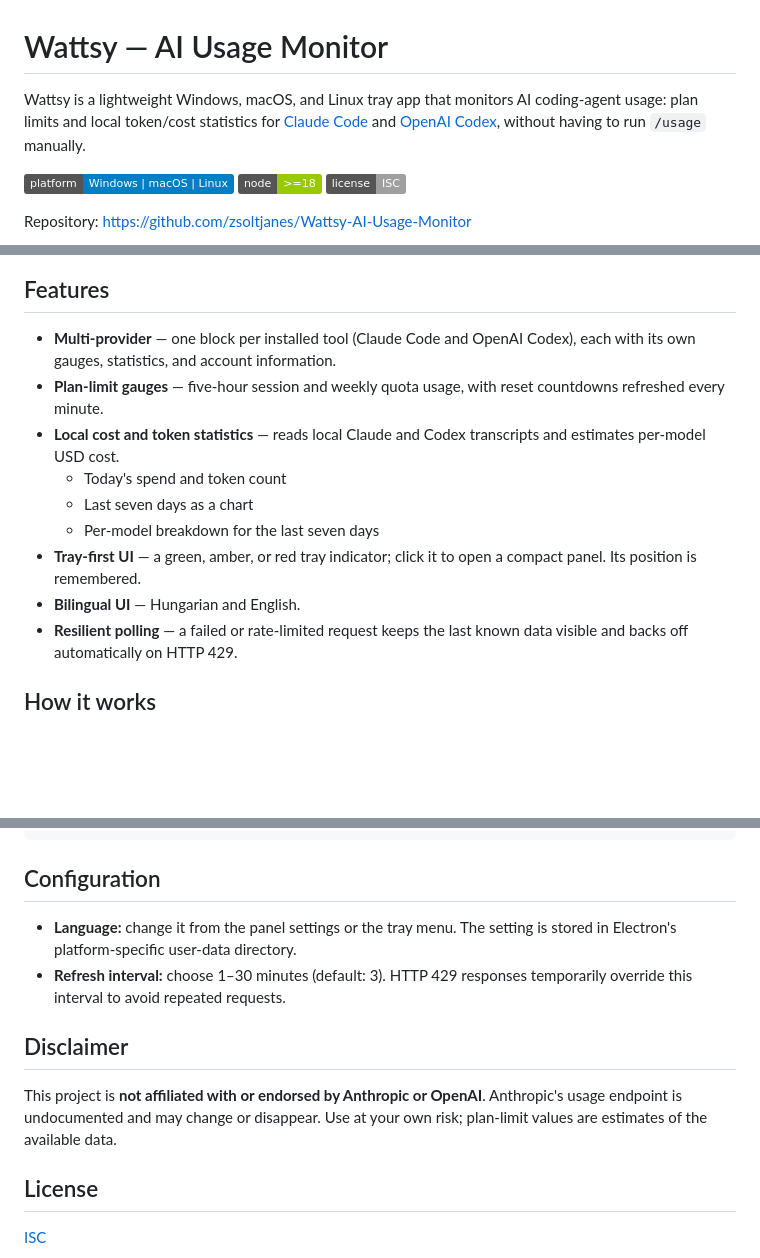
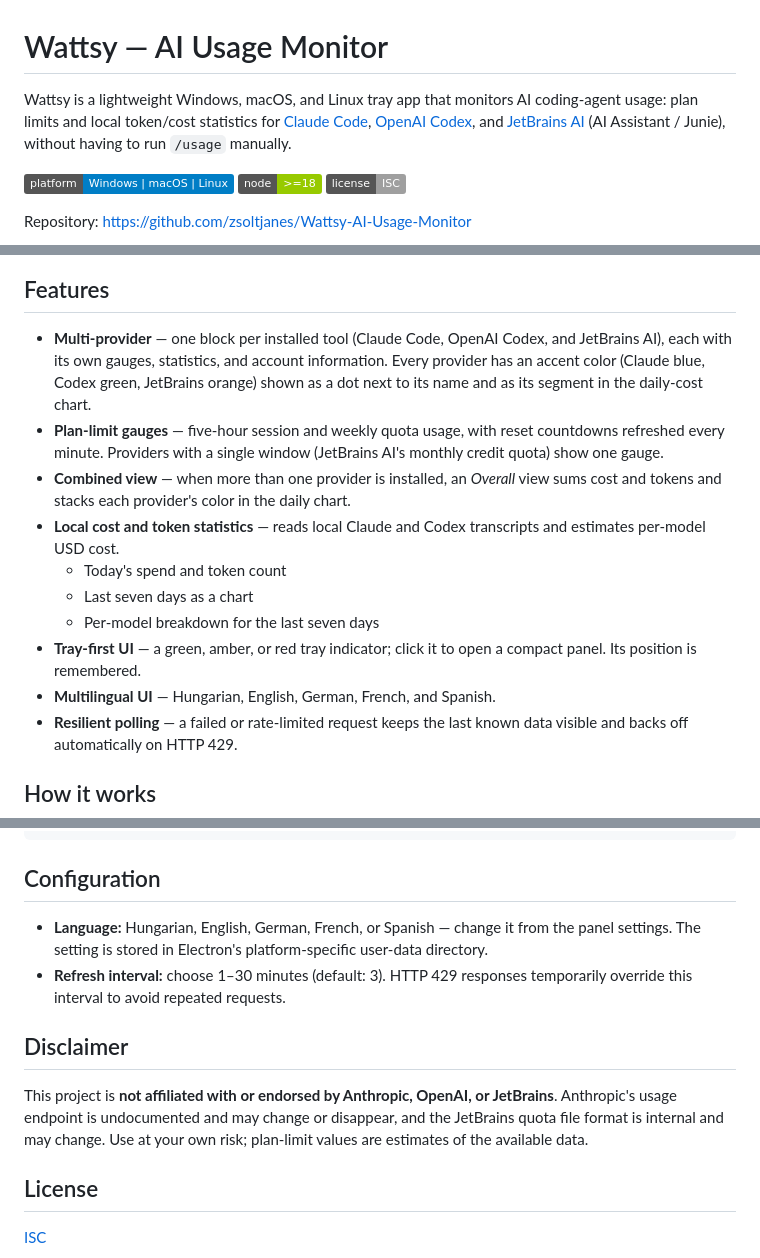
Before and after one commit to zsoltjanes/Krisvid-AI-Usage-Monitor, a Markdown page: README.md, 3 parts joined by grey strips. GitHub-like rendering; badges without logos; blank space fills up the shorter version.

Commit message:
feat: update README and add project notes for JetBrains AI integration and multilingual support

```diff
--- a/README.md
+++ b/README.md
@@ -1,6 +1,6 @@
 # Wattsy — AI Usage Monitor
 
-Wattsy is a lightweight Windows, macOS, and Linux tray app that monitors AI coding-agent usage: plan limits and local token/cost statistics for [Claude Code](https://claude.com/claude-code) and [OpenAI Codex](https://openai.com/codex/), without having to run `/usage` manually.
+Wattsy is a lightweight Windows, macOS, and Linux tray app that monitors AI coding-agent usage: plan limits and local token/cost statistics for [Claude Code](https://claude.com/claude-code), [OpenAI Codex](https://openai.com/codex/), and [JetBrains AI](https://www.jetbrains.com/ai/) (AI Assistant / Junie), without having to run `/usage` manually.
 
 ![platform](https://img.shields.io/badge/platform-Windows%20%7C%20macOS%20%7C%20Linux-blue) ![node](https://img.shields.io/badge/node-%3E%3D18-green) ![license](https://img.shields.io/badge/license-ISC-lightgrey)
 
@@ -10,14 +10,15 @@ Repository: <https://github.com/zsoltjanes/Wattsy-AI-Usage-Monitor>
 
 ## Features
 
-- **Multi-provider** — one block per installed tool (Claude Code and OpenAI Codex), each with its own gauges, statistics, and account information.
-- **Plan-limit gauges** — five-hour session and weekly quota usage, with reset countdowns refreshed every minute.
+- **Multi-provider** — one block per installed tool (Claude Code, OpenAI Codex, and JetBrains AI), each with its own gauges, statistics, and account information. Every provider has an accent color (Claude blue, Codex green, JetBrains orange) shown as a dot next to its name and as its segment in the daily-cost chart.
+- **Plan-limit gauges** — five-hour session and weekly quota usage, with reset countdowns refreshed every minute. Providers with a single window (JetBrains AI's monthly credit quota) show one gauge.
+- **Combined view** — when more than one provider is installed, an *Overall* view sums cost and tokens and stacks each provider's color in the daily chart.
 - **Local cost and token statistics** — reads local Claude and Codex transcripts and estimates per-model USD cost.
   - Today's spend and token count
   - Last seven days as a chart
   - Per-model breakdown for the last seven days
 - **Tray-first UI** — a green, amber, or red tray indicator; click it to open a compact panel. Its position is remembered.
-- **Bilingual UI** — Hungarian and English.
+- **Multilingual UI** — Hungarian, English, German, French, and Spanish.
 - **Resilient polling** — a failed or rate-limited request keeps the last known data visible and backs off automatically on HTTP 429.
 
 ## How it works
@@ -86,12 +91,12 @@ scripts/
 
 ## Configuration
 
-- **Language:** change it from the panel settings or the tray menu. The setting is stored in Electron's platform-specific user-data directory.
+- **Language:** Hungarian, English, German, French, or Spanish — change it from the panel settings. The setting is stored in Electron's platform-specific user-data directory.
 - **Refresh interval:** choose 1–30 minutes (default: 3). HTTP 429 responses temporarily override this interval to avoid repeated requests.
 
 ## Disclaimer
 
-This project is **not affiliated with or endorsed by Anthropic or OpenAI**. Anthropic's usage endpoint is undocumented and may change or disappear. Use at your own risk; plan-limit values are estimates of the available data.
+This project is **not affiliated with or endorsed by Anthropic, OpenAI, or JetBrains**. Anthropic's usage endpoint is undocumented and may change or disappear, and the JetBrains quota file format is internal and may change. Use at your own risk; plan-limit values are estimates of the available data.
 
 ## License
 
```
Also changed, not shown: other parts of README.md (+5 -1 lines), CLAUDE.md (added, +90 -0 lines).
